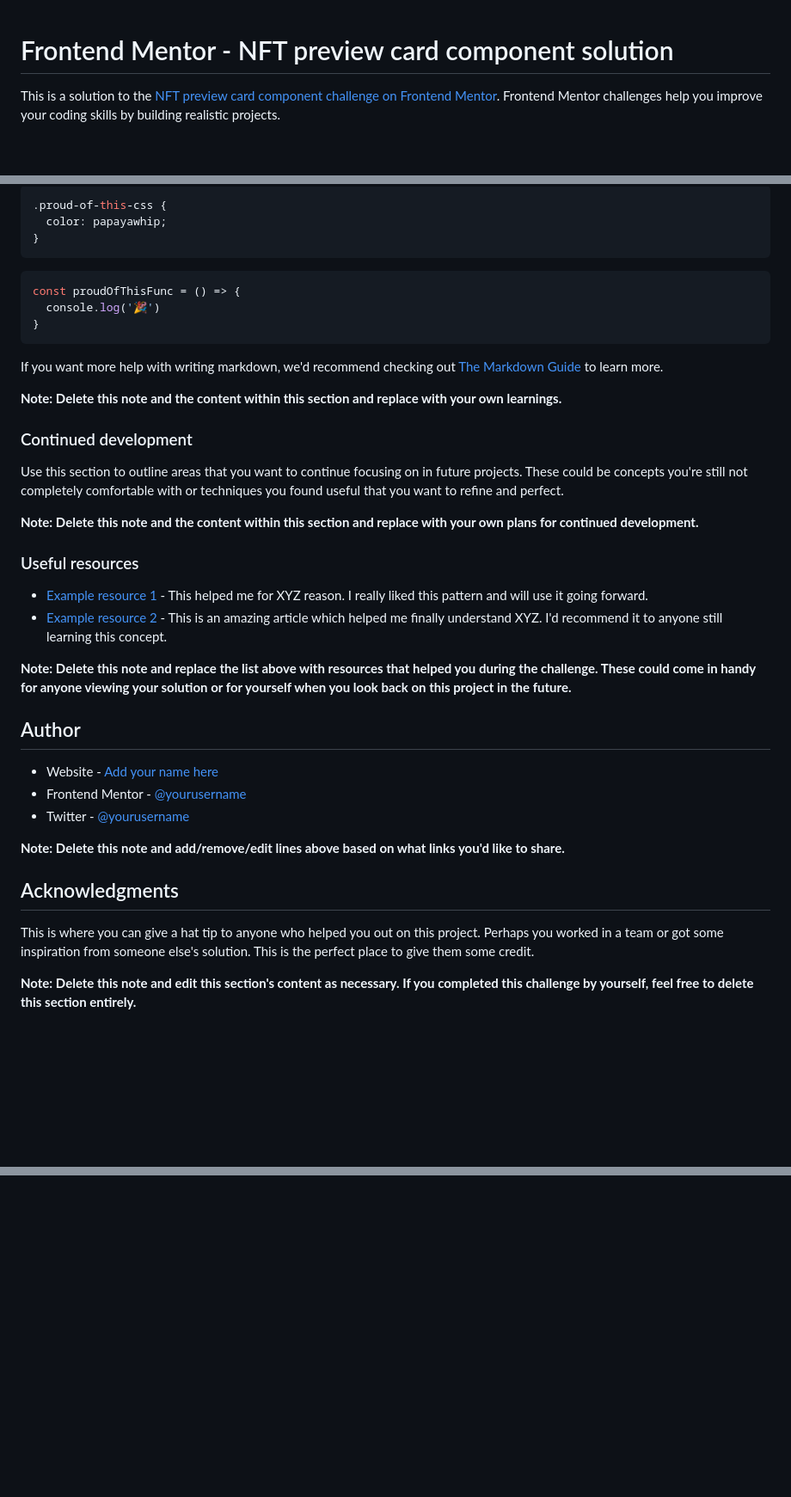
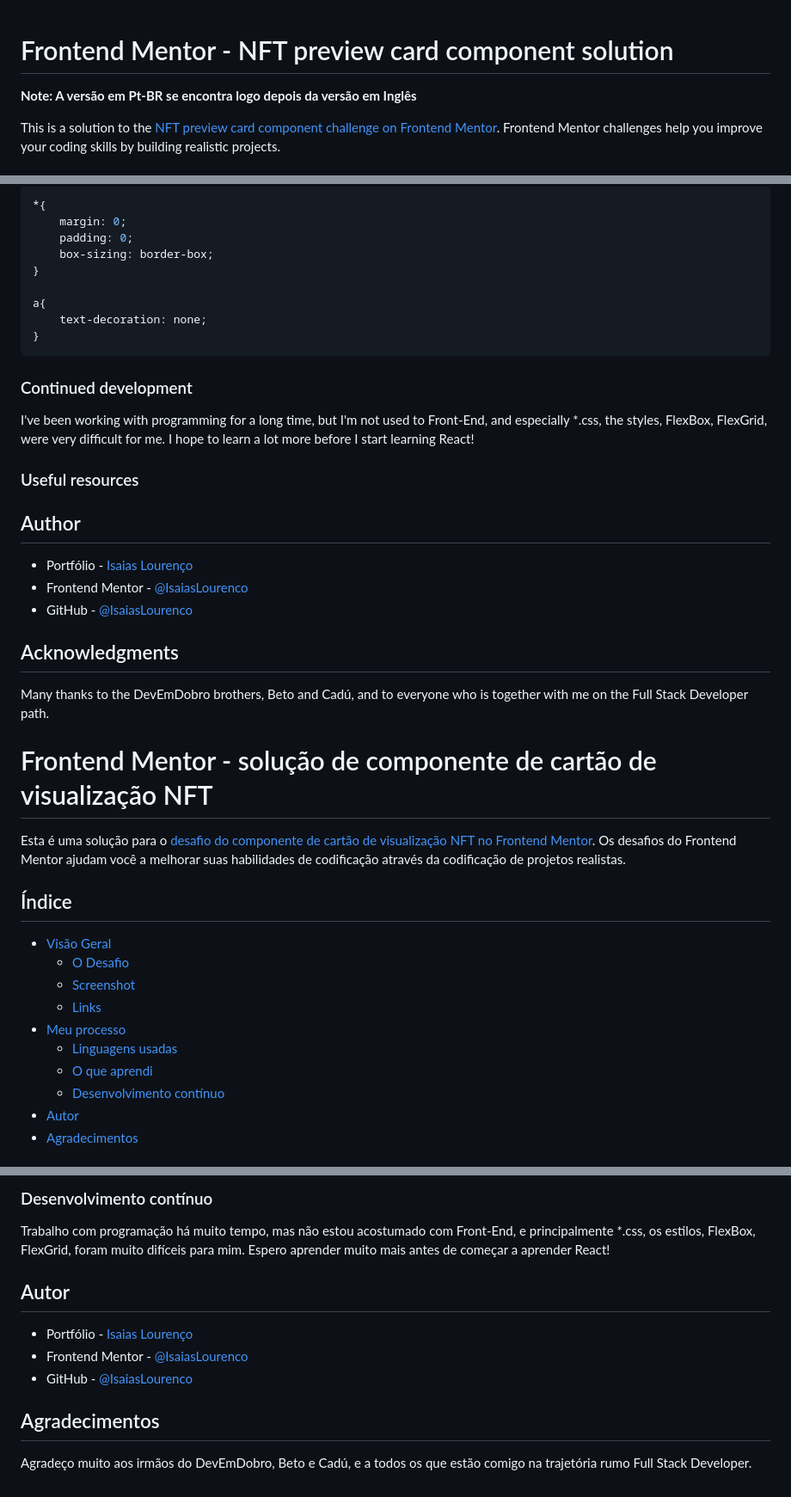
Before and after one commit to IsaiasLourenco/nft-card, a Markdown page: README.md, 3 parts joined by grey strips. Shown: that part at 86% size. GitHub-like rendering; blank space fills up the shorter version.

Commit message:
Finalizando o README.md

````diff
--- a/README.md
+++ b/README.md
@@ -1,4 +1,6 @@
 # Frontend Mentor - NFT preview card component solution
+
+**Note: A versão em Pt-BR se encontra logo depois da versão em Inglês**
 
 This is a solution to the [NFT preview card component challenge on Frontend Mentor](https://www.frontendmentor.io/challenges/nft-preview-card-component-SbdUL_w0U). Frontend Mentor challenges help you improve your coding skills by building realistic projects.
 
@@ -70,42 +70,45 @@ To see how you can add code snippets, see below:
 ```
 ```css
-.proud-of-this-css {
-  color: papayawhip;
+*{
+    margin: 0;
+    padding: 0;
+    box-sizing: border-box;
 }
-```
-```js
-const proudOfThisFunc = () => {
-  console.log('🎉')
+
+a{
+    text-decoration: none;
 }
 ```
 
-If you want more help with writing markdown, we'd recommend checking out [The Markdown Guide](https://www.markdownguide.org/) to learn more.
-
-**Note: Delete this note and the content within this section and replace with your own learnings.**
-
 ### Continued development
 
-Use this section to outline areas that you want to continue focusing on in future projects. These could be concepts you're still not completely comfortable with or techniques you found useful that you want to refine and perfect.
-
-**Note: Delete this note and the content within this section and replace with your own plans for continued development.**
-
+I've been working with programming for a long time, but I'm not used to Front-End, and especially *.css, the styles, FlexBox, FlexGrid, were very difficult for me. I hope to learn a lot more before I start learning React!
 ### Useful resources
-
-- [Example resource 1](https://www.example.com) - This helped me for XYZ reason. I really liked this pattern and will use it going forward.
-- [Example resource 2](https://www.example.com) - This is an amazing article which helped me finally understand XYZ. I'd recommend it to anyone still learning this concept.
-
-**Note: Delete this note and replace the list above with resources that helped you during the challenge. These could come in handy for anyone viewing your solution or for yourself when you look back on this project in the future.**
 
 ## Author
 
-- Website - [Add your name here](https://www.your-site.com)
-- Frontend Mentor - [@yourusername](https://www.frontendmentor.io/profile/yourusername)
-- Twitter - [@yourusername](https://www.twitter.com/yourusername)
-
-**Note: Delete this note and add/remove/edit lines above based on what links you'd like to share.**
+- Portfólio - [Isaias Lourenço](https://isaiaslourenco.github.io/portfolio/)
+- Frontend Mentor - [@IsaiasLourenco](https://www.frontendmentor.io/profile/IsaiasLourenco)
+- GitHub - [@IsaiasLourenco](https://github.com/IsaiasLourenco)
 
 ## Acknowledgments
 
-This is where you can give a hat tip to anyone who helped you out on this project. Perhaps you worked in a team or got some inspiration from someone else's solution. This is the perfect place to give them some credit.
+Many thanks to the DevEmDobro brothers, Beto and Cadú, and to everyone who is together with me on the Full Stack Developer path.
 
-**Note: Delete this note and edit this section's content as necessary. If you completed this challenge by yourself, feel free to delete this section entirely.**
+# Frontend Mentor - solução de componente de cartão de visualização NFT
+
+Esta é uma solução para o [desafio do componente de cartão de visualização NFT no Frontend Mentor](https://www.frontendmentor.io/challenges/nft-preview-card-component-SbdUL_w0U). Os desafios do Frontend Mentor ajudam você a melhorar suas habilidades de codificação através da codificação de projetos realistas.
+
+## Índice
+
+- [Visão Geral](#Visão-Geral)
+  - [O Desafio](#Desafio)
+  - [Screenshot](#screenshot)
+  - [Links](#links)
+- [Meu processo](#Meu-Processo)
+  - [Linguagens usadas](#Linguagens-usadas)
+  - [O que aprendi](#O-que-aprendi)
+  - [Desenvolvimento contínuo](#Desenvolvimento-contínuo)
+- [Autor](#autor)
+- [Agradecimentos](#agradecimentos)
+
@@ -111,0 +176,13 @@ This is where you can give a hat tip to anyone who helped you out on this projec
+### Desenvolvimento contínuo
+
+Trabalho com programação há muito tempo, mas não estou acostumado com Front-End, e principalmente *.css, os estilos, FlexBox, FlexGrid, foram muito difíceis para mim. Espero aprender muito mais antes de começar a aprender React!
+
+## Autor
+
+- Portfólio - [Isaias Lourenço](https://isaiaslourenco.github.io/portfolio/)
+- Frontend Mentor - [@IsaiasLourenco](https://www.frontendmentor.io/profile/IsaiasLourenco)
+- GitHub - [@IsaiasLourenco](https://github.com/IsaiasLourenco)
+
+## Agradecimentos
+
+Agradeço muito aos irmãos do DevEmDobro, Beto e Cadú, e a todos os que estão comigo na trajetória rumo Full Stack Developer.
````
Also changed, not shown: other parts of README.md (+78 -19 lines).
